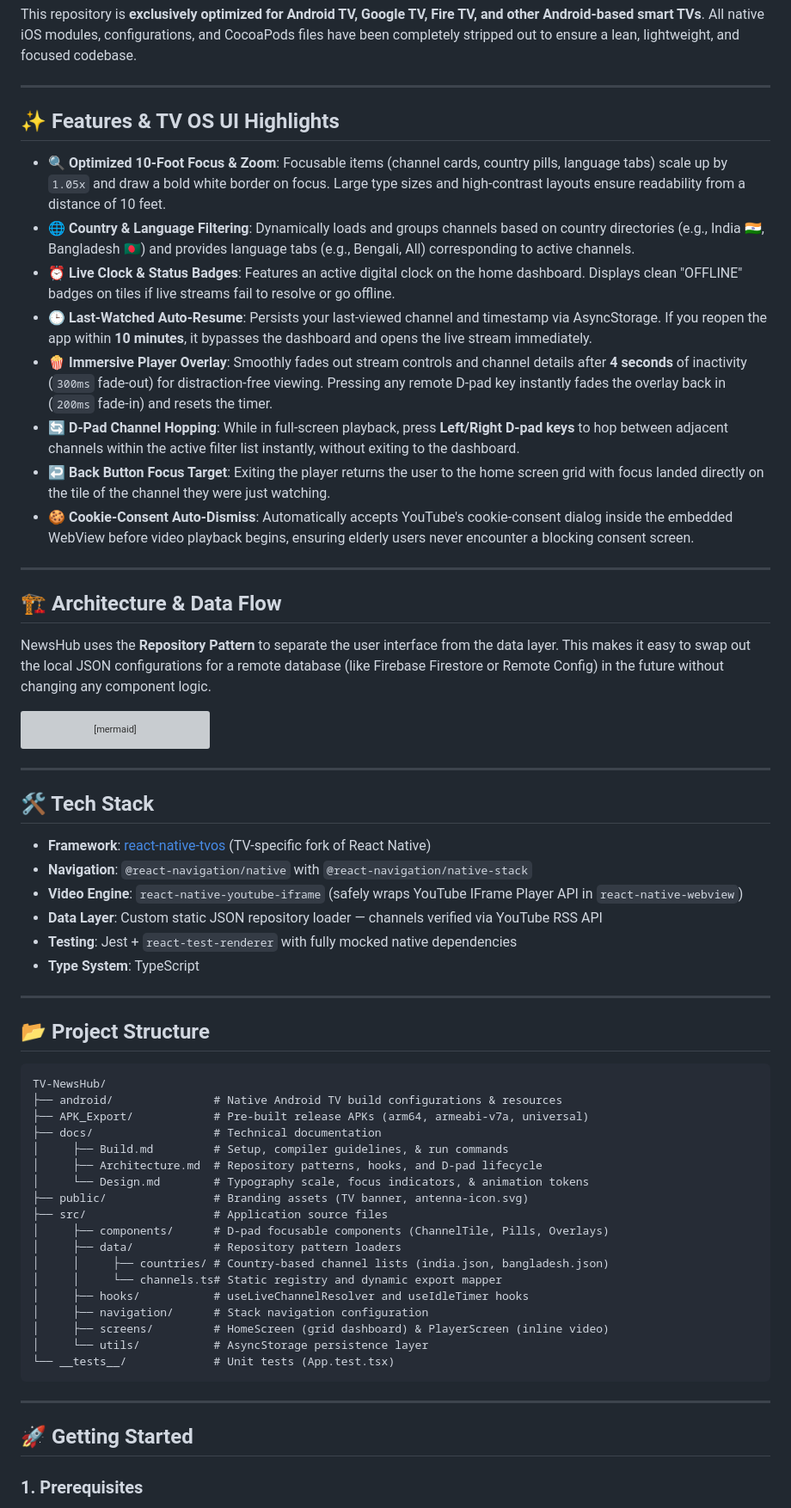
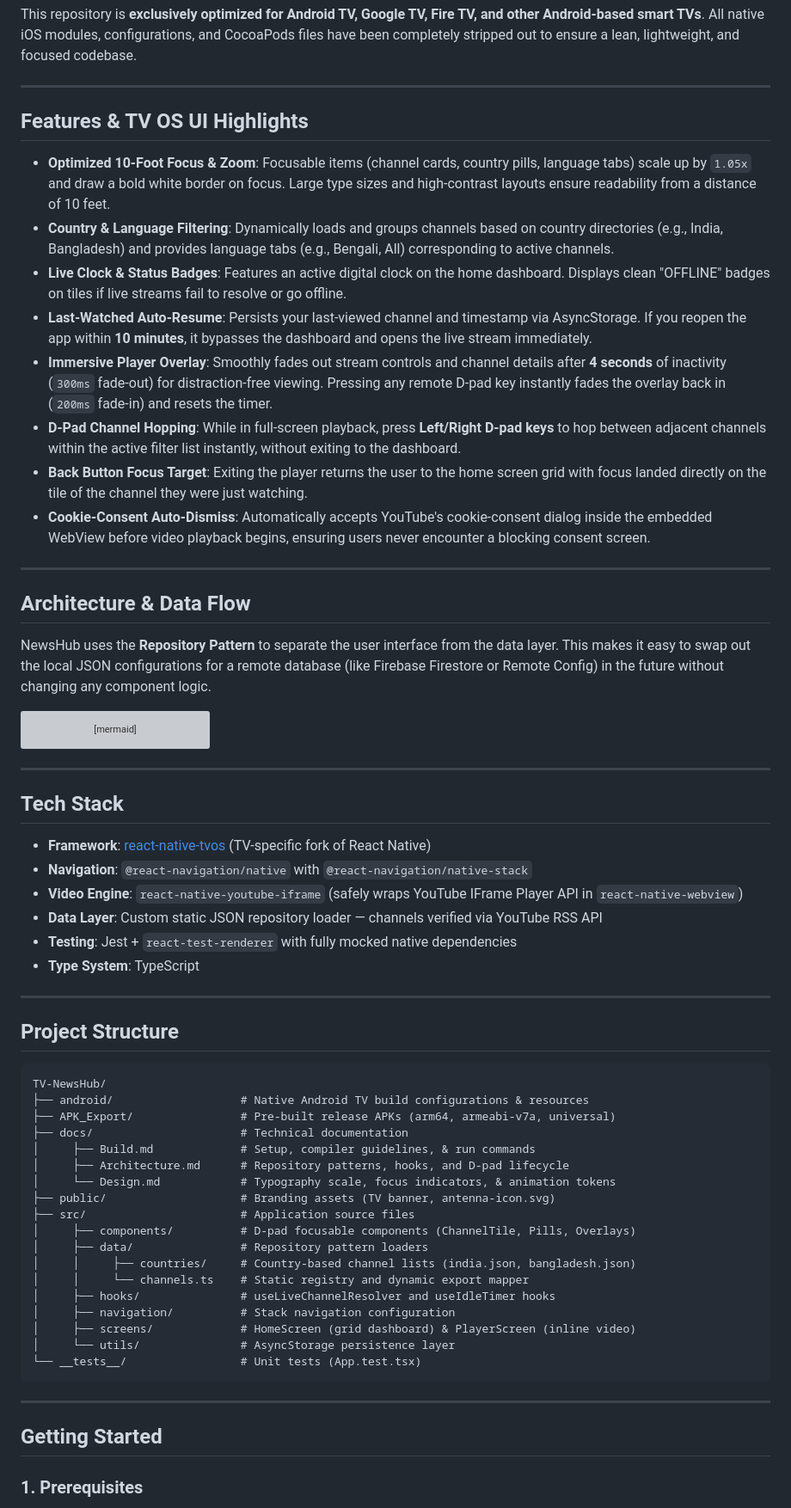
Before and after one commit to Biraj2004/TV-NewsHub, a Markdown page: README.md, the part around one of its changes. Shown at 86% size. Drawn GitHub-style; grey boxes are pictures that could not be loaded.

````diff
--- a/README.md
+++ b/README.md
@@ -25,28 +25,28 @@ This repository is **exclusively optimized for Android TV, Google TV, Fire TV, a
 
 ---
 
-## ✨ Features & TV OS UI Highlights
+## Features & TV OS UI Highlights
 
-*   **🔍 Optimized 10-Foot Focus & Zoom**:
+*   **Optimized 10-Foot Focus & Zoom**:
     Focusable items (channel cards, country pills, language tabs) scale up by `1.05x` and draw a bold white border on focus. Large type sizes and high-contrast layouts ensure readability from a distance of 10 feet.
-*   **🌐 Country & Language Filtering**:
-    Dynamically loads and groups channels based on country directories (e.g., India 🇮🇳, Bangladesh 🇧🇩) and provides language tabs (e.g., Bengali, All) corresponding to active channels.
-*   **⏰ Live Clock & Status Badges**:
+*   **Country & Language Filtering**:
+    Dynamically loads and groups channels based on country directories (e.g., India, Bangladesh) and provides language tabs (e.g., Bengali, All) corresponding to active channels.
+*   **Live Clock & Status Badges**:
     Features an active digital clock on the home dashboard. Displays clean "OFFLINE" badges on tiles if live streams fail to resolve or go offline.
-*   **🕒 Last-Watched Auto-Resume**:
+*   **Last-Watched Auto-Resume**:
     Persists your last-viewed channel and timestamp via AsyncStorage. If you reopen the app within **10 minutes**, it bypasses the dashboard and opens the live stream immediately.
-*   **🍿 Immersive Player Overlay**:
+*   **Immersive Player Overlay**:
     Smoothly fades out stream controls and channel details after **4 seconds** of inactivity (`300ms` fade-out) for distraction-free viewing. Pressing any remote D-pad key instantly fades the overlay back in (`200ms` fade-in) and resets the timer.
-*   **🔄 D-Pad Channel Hopping**:
+*   **D-Pad Channel Hopping**:
     While in full-screen playback, press **Left/Right D-pad keys** to hop between adjacent channels within the active filter list instantly, without exiting to the dashboard.
-*   **↩️ Back Button Focus Target**:
+*   **Back Button Focus Target**:
     Exiting the player returns the user to the home screen grid with focus landed directly on the tile of the channel they were just watching.
-*   **🍪 Cookie-Consent Auto-Dismiss**:
-    Automatically accepts YouTube's cookie-consent dialog inside the embedded WebView before video playback begins, ensuring elderly users never encounter a blocking consent screen.
+*   **Cookie-Consent Auto-Dismiss**:
+    Automatically accepts YouTube's cookie-consent dialog inside the embedded WebView before video playback begins, ensuring users never encounter a blocking consent screen.
 
 ---
 
-## 🏗 Architecture & Data Flow
+## Architecture & Data Flow
 
 NewsHub uses the **Repository Pattern** to separate the user interface from the data layer. This makes it easy to swap out the local JSON configurations for a remote database (like Firebase Firestore or Remote Config) in the future without changing any component logic.
 
@@ -86,7 +86,7 @@ graph TD
 
 ---
 
-## 🛠 Tech Stack
+## Tech Stack
 
 *   **Framework**: [react-native-tvos](https://github.com/react-native-tvos/react-native-tvos) (TV-specific fork of React Native)
 *   **Navigation**: `@react-navigation/native` with `@react-navigation/native-stack`
@@ -97,32 +97,32 @@ graph TD
 
 ---
 
-## 📂 Project Structure
+## Project Structure
 
 ```text
 TV-NewsHub/
-├── android/               # Native Android TV build configurations & resources
-├── APK_Export/            # Pre-built release APKs (arm64, armeabi-v7a, universal)
-├── docs/                  # Technical documentation
-│     ├── Build.md         # Setup, compiler guidelines, & run commands
-│     ├── Architecture.md  # Repository patterns, hooks, and D-pad lifecycle
-│     └── Design.md        # Typography scale, focus indicators, & animation tokens
-├── public/                # Branding assets (TV banner, antenna-icon.svg)
-├── src/                   # Application source files
-│     ├── components/      # D-pad focusable components (ChannelTile, Pills, Overlays)
-│     ├── data/            # Repository pattern loaders
-│     │     ├── countries/ # Country-based channel lists (india.json, bangladesh.json)
-│     │     └── channels.ts# Static registry and dynamic export mapper
-│     ├── hooks/           # useLiveChannelResolver and useIdleTimer hooks
-│     ├── navigation/      # Stack navigation configuration
-│     ├── screens/         # HomeScreen (grid dashboard) & PlayerScreen (inline video)
-│     └── utils/           # AsyncStorage persistence layer
-└── __tests__/             # Unit tests (App.test.tsx)
+├── android/                   # Native Android TV build configurations & resources
+├── APK_Export/                # Pre-built release APKs (arm64, armeabi-v7a, universal)
+├── docs/                      # Technical documentation
+│     ├── Build.md             # Setup, compiler guidelines, & run commands
+│     ├── Architecture.md      # Repository patterns, hooks, and D-pad lifecycle
+│     └── Design.md            # Typography scale, focus indicators, & animation tokens
+├── public/                    # Branding assets (TV banner, antenna-icon.svg)
+├── src/                       # Application source files
+│     ├── components/          # D-pad focusable components (ChannelTile, Pills, Overlays)
+│     ├── data/                # Repository pattern loaders
+│     │     ├── countries/     # Country-based channel lists (india.json, bangladesh.json)
+│     │     └── channels.ts    # Static registry and dynamic export mapper
+│     ├── hooks/               # useLiveChannelResolver and useIdleTimer hooks
+│     ├── navigation/          # Stack navigation configuration
+│     ├── screens/             # HomeScreen (grid dashboard) & PlayerScreen (inline video)
+│     └── utils/               # AsyncStorage persistence layer
+└── __tests__/                 # Unit tests (App.test.tsx)
 ```
 
 ---
 
-## 🚀 Getting Started
+## Getting Started
 
 ### 1. Prerequisites
 Ensure you have the Android SDK configured on your machine. Set up an Android TV or Google TV Emulator profile and verify it is running:
````
Also changed, not shown: other parts of README.md (+11 -12 lines).
